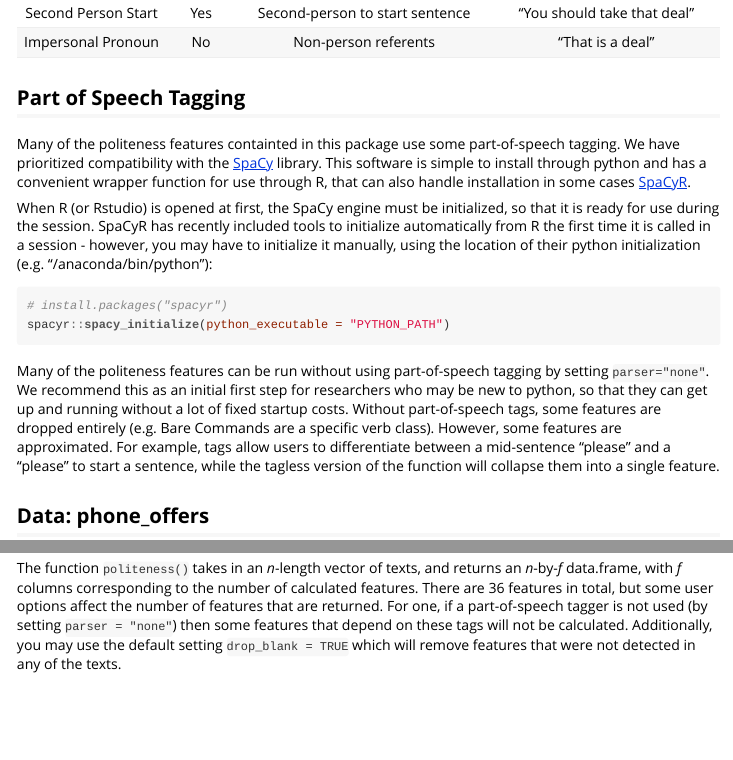
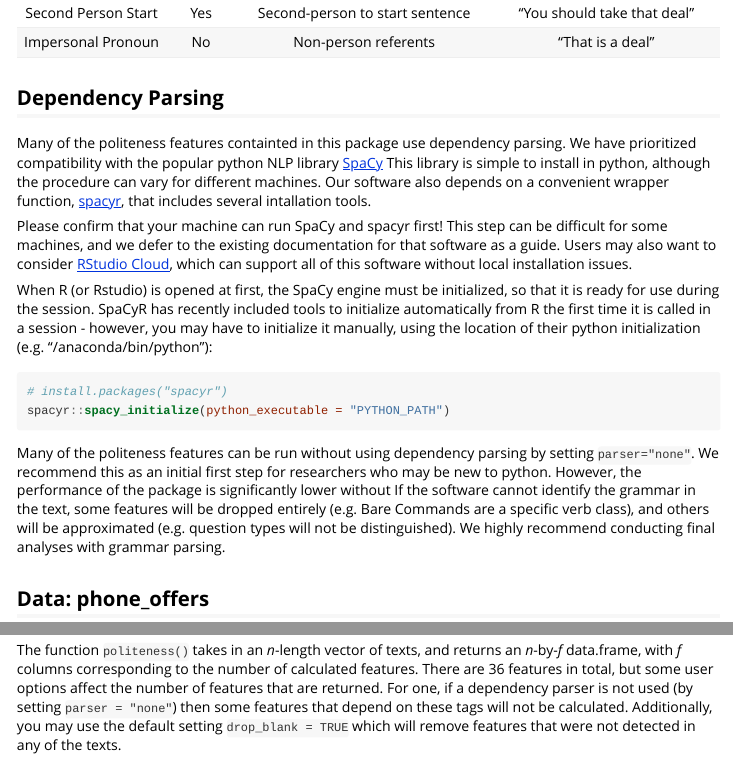
Before and after one commit to myeomans/politeness, an R Markdown document (vignettes/politeness.Rmd): the page in a window 1100 px wide, from 2260 px down before the commit and from 2250 px down after it, so that both start at the same text, and a second part further down, joined at a grey line. The pictures show the output file vignettes/politeness.html that the author committed with the source, opened offline.

Commit message:
install spacy update

````diff
--- a/vignettes/politeness.Rmd
+++ b/vignettes/politeness.Rmd
@@ -46,9 +46,12 @@ knitr::kable(feature_table,align=rep("c",4),
              caption = "Table 1: Politeness Features")
 ```
 
-## Part of Speech Tagging
+## Dependency Parsing
 
-Many of the politeness features containted in this package use some part-of-speech tagging. We have prioritized compatibility with the [SpaCy](https://spacy.io/) library. This software is simple to install through python and has a convenient wrapper function for use through R, that can also handle installation in some cases [SpaCyR](https://github.com/kbenoit/spacyr).
+Many of the politeness features containted in this package use dependency parsing. We have prioritized compatibility with the popular python NLP library [SpaCy](https://spacy.io/) This library is simple to install in python, although the procedure can vary for different machines. Our software also depends on a convenient wrapper function, [spacyr](https://spacyr.quanteda.io/), that includes several intallation tools.
+
+Please confirm that your machine can run SpaCy and spacyr first! This step can be difficult for some machines, and we defer to the existing documentation for that software as a guide. Users may also want to consider [RStudio Cloud](https://www.rstudio.cloud/), which can support all of this software without local installation issues.
+
 
 When R (or Rstudio) is opened at first, the SpaCy engine must be initialized, so that it is ready for use during the session. SpaCyR has recently included tools to initialize automatically from R the first time it is called in a session - however, you may have to initialize it manually, using the location of their python initialization (e.g. "/anaconda/bin/python"):
 
@@ -58,7 +61,7 @@ spacyr::spacy_initialize(python_executable = "PYTHON_PATH")
 
 ```
 
-Many of the politeness features can be run without using part-of-speech tagging by setting `parser="none"`. We recommend this as an initial first step for researchers who may be new to python, so that they can get up and running without a lot of fixed startup costs. Without part-of-speech tags, some features are dropped entirely (e.g. Bare Commands are a specific verb class). However, some features are approximated. For example, tags allow users to differentiate between a mid-sentence "please" and a "please" to start a sentence, while the tagless version of the function will collapse them into a single feature.
+Many of the politeness features can be run without using dependency parsing by setting `parser="none"`. We recommend this as an initial first step for researchers who may be new to python. However, the performance of the package is significantly lower without  If the software cannot identify the grammar in the text, some features will be dropped entirely (e.g. Bare Commands are a specific verb class), and others will be approximated (e.g. question types will not be distinguished). We highly recommend conducting final analyses with grammar parsing.
 
 ## Data: phone_offers
 
@@ -72,7 +75,7 @@ Half the participants were told to use a "warm and friendly" communication style
 
 ## Detecting politeness features
 
-The function `politeness()` takes in an *n*-length vector of texts, and returns an *n*-by-*f* data.frame, with *f* columns corresponding to the number of calculated features. There are 36 features in total, but some user options affect the number of features that are returned. For one, if a part-of-speech tagger is not used (by setting `parser = "none"`) then some features that depend on these tags will not be calculated. Additionally, you may use the default setting `drop_blank = TRUE` which will remove features that were not detected in any of the texts.
+The function `politeness()` takes in an *n*-length vector of texts, and returns an *n*-by-*f* data.frame, with *f* columns corresponding to the number of calculated features. There are 36 features in total, but some user options affect the number of features that are returned. For one, if a dependency parser is not used (by setting `parser = "none"`) then some features that depend on these tags will not be calculated. Additionally, you may use the default setting `drop_blank = TRUE` which will remove features that were not detected in any of the texts.
 
 The cells are calculated in one of three ways. Setting `metric = "count"` will populate each cell with the raw count of each feature in the text. Alternatively, `metric = "binary" ` will return a binary indicator of the presence or absence of features. For many features these are essentially equivalent, since they are typically present only once, or not at all (e.g. "hello", "goodbye"). However, other features can be used many times in a single communication (e.g. positive words). An additional concern researchers may have is if their documents have a lot of variance on length - in that case, controlling for length with `metric = "average"` will generate the presence of each feature as a percentage of the total words in each document. We do not recommend this option as a default because length is often intrinsically correlated with politeness (e.g. "being short" with someone is synonymous with rudeness) so this may ony be desirable when the variance in length is large, and confounded by other factors besides politeness (e.g. a dataset with news )
 
````
Also changed, not shown: R/politeness.R (+1 -19 lines), README.Rmd (+1 -1 lines), cran-comments.md (+1 -1 lines), README.md, vignettes/politeness.html.
